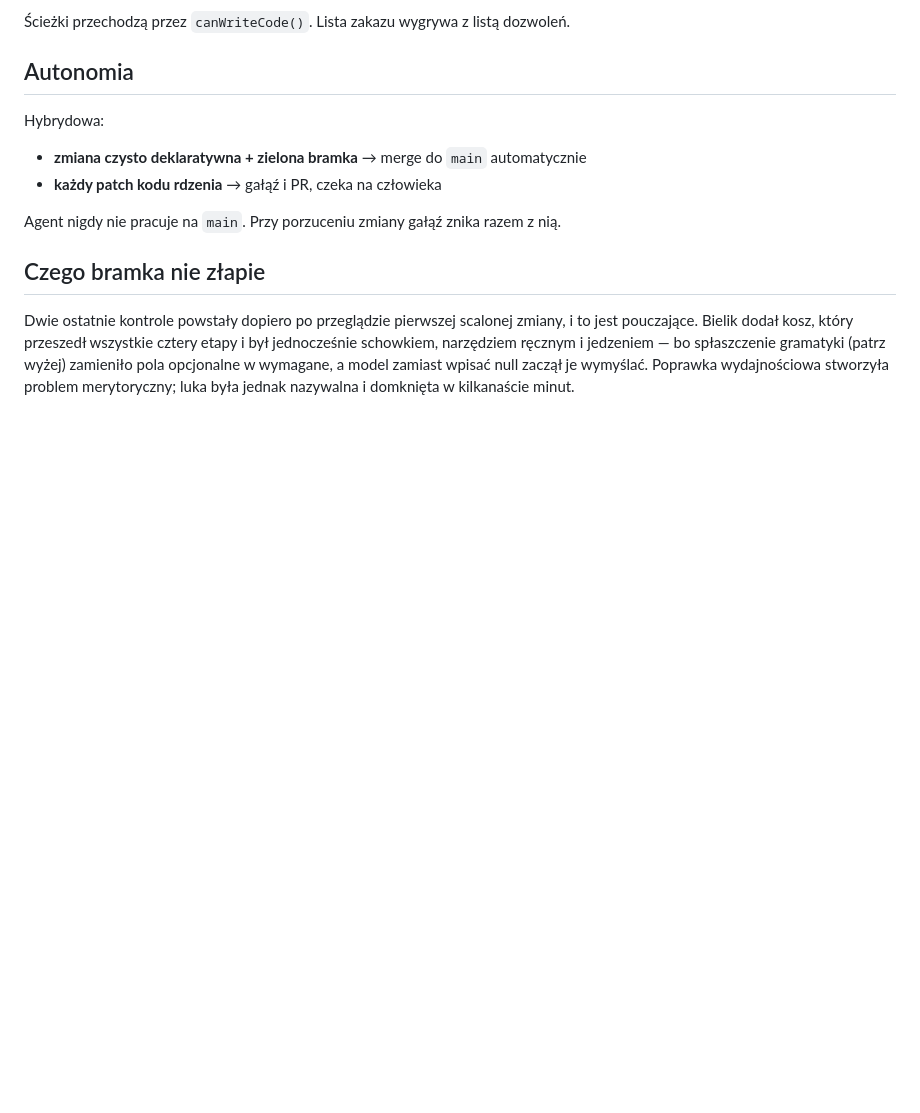
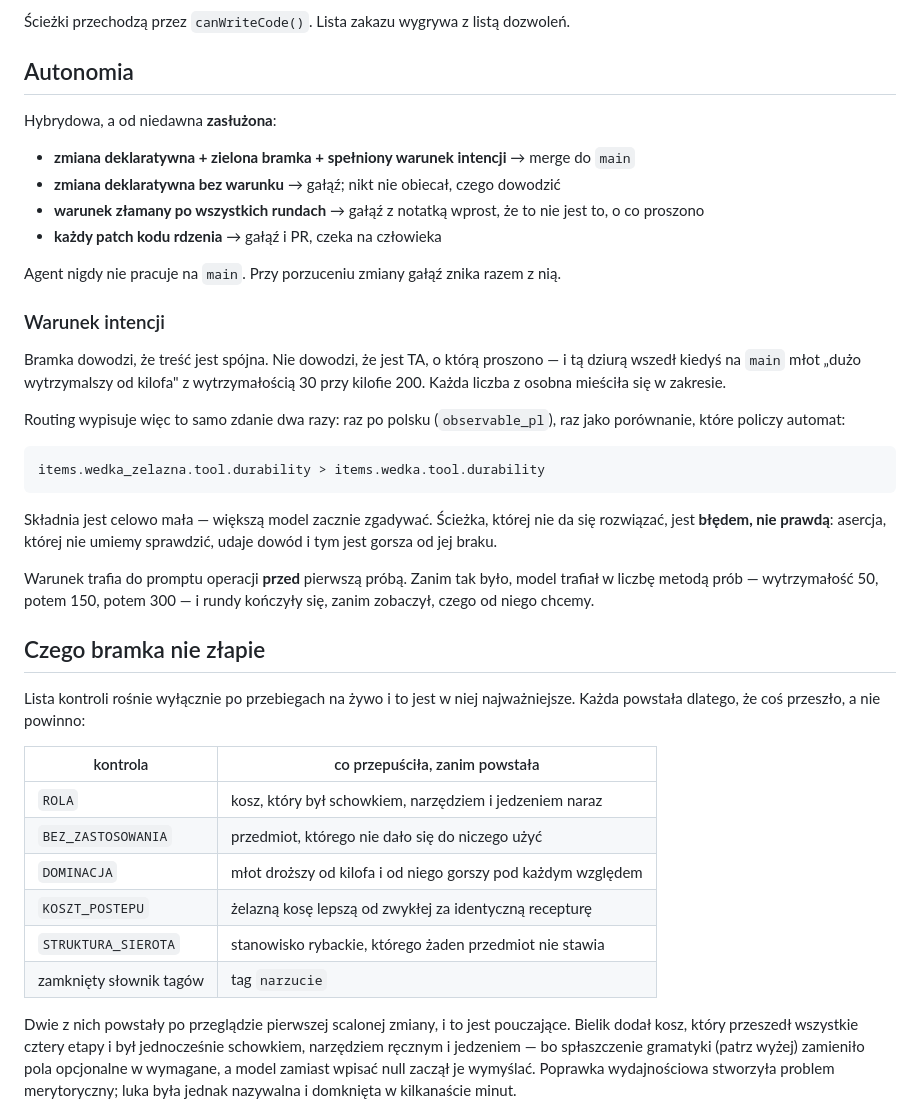
Before and after one commit to kapoost/zagroda, a Markdown page: docs/ARCHITECTURE.md, the part around the change. GitHub-like rendering; blank space fills up the shorter version.

Commit message:
docs: autonomia jest zasłużona, nie przyznana z urzędu
Opis architektury nadal mówił "zmiana deklaratywna + zielona bramka →
main". Od dziś do tego potrzebny jest jeszcze spełniony warunek
intencji, a brak warunku i warunek złamany to dwa różne wyniki.

Przy okazji tabela kontroli z informacją, co każda przepuściła, zanim
powstała. Ta kolumna mówi o projekcie więcej niż sama lista reguł.

Co-Authored-By: Claude Opus 5 (1M context) <noreply@anthropic.com>

````diff
--- a/docs/ARCHITECTURE.md
+++ b/docs/ARCHITECTURE.md
@@ -142,16 +142,52 @@ myśli, jest gorsze niż prośba o doprecyzowanie.
 
 ## Autonomia
 
-Hybrydowa:
+Hybrydowa, a od niedawna **zasłużona**:
 
-- **zmiana czysto deklaratywna + zielona bramka** → merge do `main` automatycznie
+- **zmiana deklaratywna + zielona bramka + spełniony warunek intencji** → merge do `main`
+- **zmiana deklaratywna bez warunku** → gałąź; nikt nie obiecał, czego dowodzić
+- **warunek złamany po wszystkich rundach** → gałąź z notatką wprost, że to nie jest
+  to, o co proszono
 - **każdy patch kodu rdzenia** → gałąź i PR, czeka na człowieka
 
 Agent nigdy nie pracuje na `main`. Przy porzuceniu zmiany gałąź znika razem z nią.
 
+### Warunek intencji
+
+Bramka dowodzi, że treść jest spójna. Nie dowodzi, że jest TA, o którą proszono —
+i tą dziurą wszedł kiedyś na `main` młot „dużo wytrzymalszy od kilofa"
+z wytrzymałością 30 przy kilofie 200. Każda liczba z osobna mieściła się w zakresie.
+
+Routing wypisuje więc to samo zdanie dwa razy: raz po polsku (`observable_pl`),
+raz jako porównanie, które policzy automat:
+
+```
+items.wedka_zelazna.tool.durability > items.wedka.tool.durability
+```
+
+Składnia jest celowo mała — większą model zacznie zgadywać. Ścieżka, której nie da
+się rozwiązać, jest **błędem, nie prawdą**: asercja, której nie umiemy sprawdzić,
+udaje dowód i tym jest gorsza od jej braku.
+
+Warunek trafia do promptu operacji **przed** pierwszą próbą. Zanim tak było, model
+trafiał w liczbę metodą prób — wytrzymałość 50, potem 150, potem 300 — i rundy
+kończyły się, zanim zobaczył, czego od niego chcemy.
+
 ## Czego bramka nie złapie
 
-Dwie ostatnie kontrole powstały dopiero po przeglądzie pierwszej scalonej zmiany,
+Lista kontroli rośnie wyłącznie po przebiegach na żywo i to jest w niej najważniejsze.
+Każda powstała dlatego, że coś przeszło, a nie powinno:
+
+| kontrola | co przepuściła, zanim powstała |
+| --- | --- |
+| `ROLA` | kosz, który był schowkiem, narzędziem i jedzeniem naraz |
+| `BEZ_ZASTOSOWANIA` | przedmiot, którego nie dało się do niczego użyć |
+| `DOMINACJA` | młot droższy od kilofa i od niego gorszy pod każdym względem |
+| `KOSZT_POSTEPU` | żelazną kosę lepszą od zwykłej za identyczną recepturę |
+| `STRUKTURA_SIEROTA` | stanowisko rybackie, którego żaden przedmiot nie stawia |
+| zamknięty słownik tagów | tag `narzucie` |
+
+Dwie z nich powstały po przeglądzie pierwszej scalonej zmiany,
 i to jest pouczające. Bielik dodał kosz, który przeszedł wszystkie cztery etapy
 i był jednocześnie schowkiem, narzędziem ręcznym i jedzeniem — bo spłaszczenie
 gramatyki (patrz wyżej) zamieniło pola opcjonalne w wymagane, a model zamiast
````
Also changed, not shown: README.md (+4 -1 lines).
